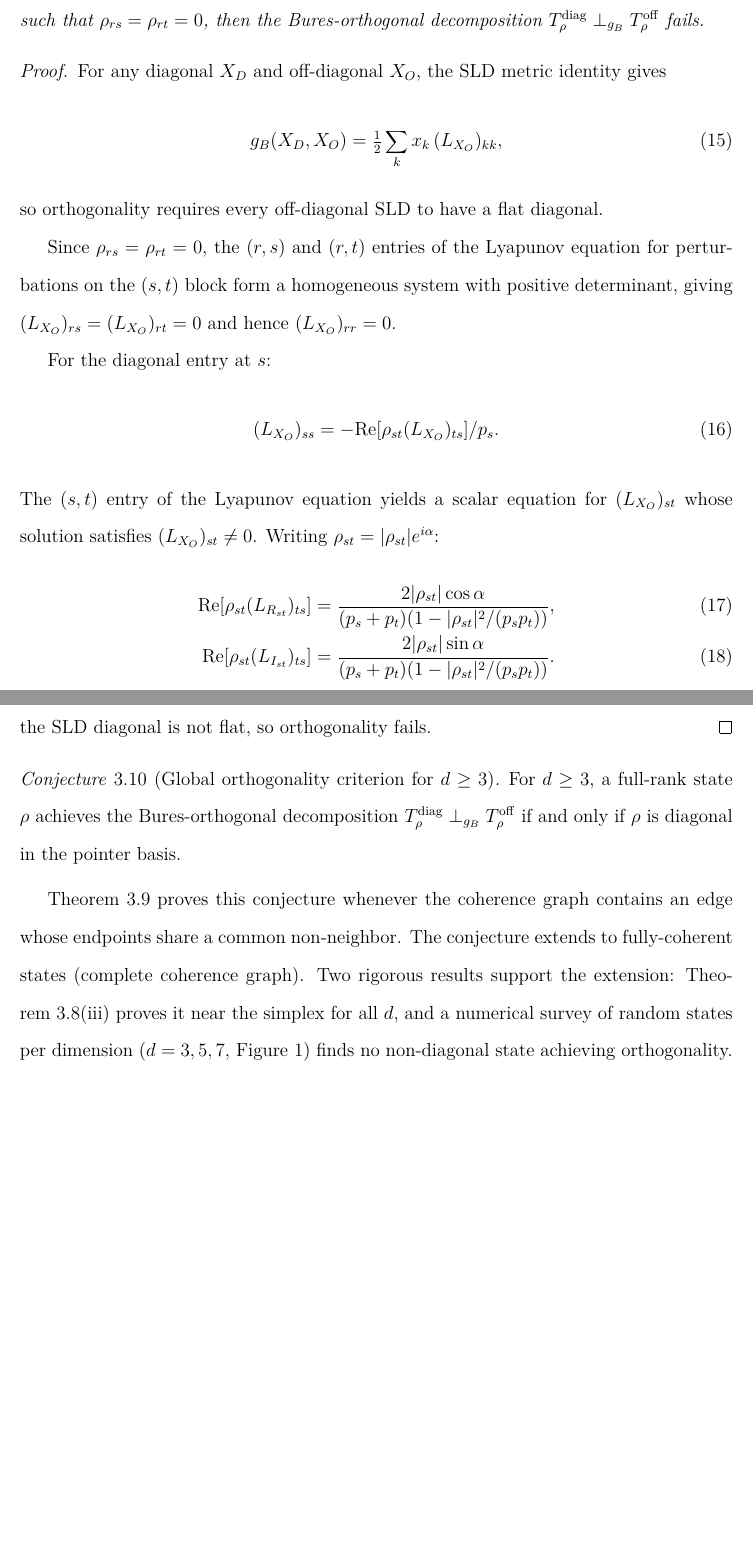
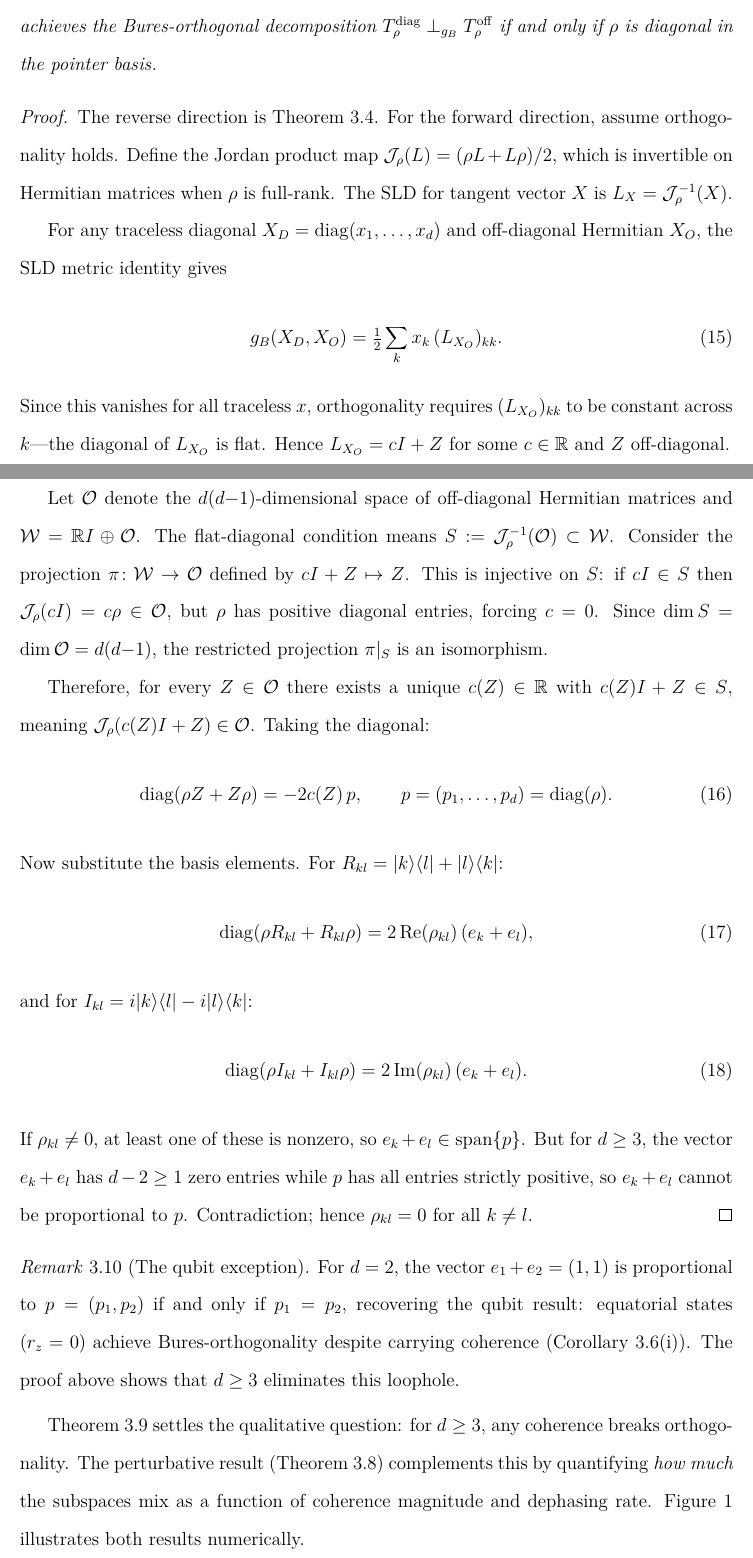
Before and after one commit to todd866/decoherence-dimensional-collapse, a LaTeX paper (decoherence_biology.tex): two parts of pages 9 and 10 of 22, joined at a grey line, cut so that both start at the same text, the shorter picture padded with empty space. Compiled offline with pdfLaTeX.

Commit message:
Prove Conjecture 1: global orthogonality theorem for d >= 3
Replace the open conjecture with a complete proof via the Jordan
product map. Key insight: orthogonality forces diag(rho Z + Z rho)
to lie in span{p} for all off-diagonal Z, but substituting basis
elements R_kl gives 2 Re(rho_kl)(e_k + e_l), which for d >= 3
cannot be proportional to p (positive entries vs zeros). Therefore
any coherence breaks Bures-orthogonality.

This subsumes the spectator theorem (removed) and settles the
qualitative higher-dimensional question completely. The perturbative
theorem is retained as the quantitative complement.

Co-Authored-By: Claude Opus 4.6 <noreply@anthropic.com>

```diff
--- a/decoherence_biology.tex
+++ b/decoherence_biology.tex
@@ -282,42 +282,47 @@ where $D_a = \mathrm{diag}(x_a^1, \ldots, x_a^d)$ is a traceless diagonal tangen
 \emph{Part~(iv):} Under $C \mapsto (1{-}2\gamma)C$, equation~\eqref{eq:cross-gram} scales as $(1{-}2\gamma)$ and vanishes as $\gamma \to 1/2$.
 \end{proof}
 
-\begin{theorem}[Spectator orthogonality criterion for $d \geq 3$]
-\label{thm:spectator-orthogonality}
-Let $d \geq 3$ and let $\rho$ be a full-rank state with $\rho_{st} \neq 0$ for some $s \neq t$. If there exists a spectator index $r \notin \{s,t\}$ such that $\rho_{rs} = \rho_{rt} = 0$, then the Bures-orthogonal decomposition $T_\rho^{\mathrm{diag}} \perp_{g_B} T_\rho^{\mathrm{off}}$ fails.
+\begin{theorem}[Global orthogonality criterion for $d \geq 3$]
+\label{thm:global-orthogonality}
+For $d \geq 3$, a full-rank state $\rho$ achieves the Bures-orthogonal decomposition $T_\rho^{\mathrm{diag}} \perp_{g_B} T_\rho^{\mathrm{off}}$ if and only if $\rho$ is diagonal in the pointer basis.
 \end{theorem}
 
 \begin{proof}
-For any diagonal $X_D$ and off-diagonal $X_O$, the SLD metric identity gives
+The reverse direction is Theorem~\ref{thm:orthogonal-decomposition}. For the forward direction, assume orthogonality holds. Define the Jordan product map $\mathcal{J}_\rho(L) = (\rho L + L\rho)/2$, which is invertible on Hermitian matrices when $\rho$ is full-rank. The SLD for tangent vector $X$ is $L_X = \mathcal{J}_\rho^{-1}(X)$.
+
+For any traceless diagonal $X_D = \mathrm{diag}(x_1, \ldots, x_d)$ and off-diagonal Hermitian $X_O$, the SLD metric identity gives
 \begin{equation}
 \label{eq:sld-identity}
-g_B(X_D, X_O) = \tfrac{1}{2}\sum_k x_k\, (L_{X_O})_{kk},
+g_B(X_D, X_O) = \tfrac{1}{2}\sum_k x_k\, (L_{X_O})_{kk}.
 \end{equation}
-so orthogonality requires every off-diagonal SLD to have a flat diagonal.
+Since this vanishes for all traceless $x$, orthogonality requires $(L_{X_O})_{kk}$ to be constant across $k$---the diagonal of $L_{X_O}$ is flat. Hence $L_{X_O} = c I + Z$ for some $c \in \mathbb{R}$ and $Z$ off-diagonal.
 
-Since $\rho_{rs} = \rho_{rt} = 0$, the $(r,s)$ and $(r,t)$ entries of the Lyapunov equation for perturbations on the $(s,t)$ block form a homogeneous system with positive determinant, giving $(L_{X_O})_{rs} = (L_{X_O})_{rt} = 0$ and hence $(L_{X_O})_{rr} = 0$.
+Let $\mathcal{O}$ denote the $d(d{-}1)$-dimensional space of off-diagonal Hermitian matrices and $\mathcal{W} = \mathbb{R}I \oplus \mathcal{O}$. The flat-diagonal condition means $S := \mathcal{J}_\rho^{-1}(\mathcal{O}) \subset \mathcal{W}$. Consider the projection $\pi\colon \mathcal{W} \to \mathcal{O}$ defined by $cI + Z \mapsto Z$. This is injective on $S$: if $cI \in S$ then $\mathcal{J}_\rho(cI) = c\rho \in \mathcal{O}$, but $\rho$ has positive diagonal entries, forcing $c = 0$. Since $\dim S = \dim \mathcal{O} = d(d{-}1)$, the restricted projection $\pi|_S$ is an isomorphism.
 
-For the diagonal entry at $s$:
+Therefore, for every $Z \in \mathcal{O}$ there exists a unique $c(Z) \in \mathbb{R}$ with $c(Z)I + Z \in S$, meaning $\mathcal{J}_\rho(c(Z)I + Z) \in \mathcal{O}$. Taking the diagonal:
 \begin{equation}
-\label{eq:Lss-formula}
-(L_{X_O})_{ss} = -\mathrm{Re}[\rho_{st}(L_{X_O})_{ts}]/p_s.
+\label{eq:diag-constraint}
+\mathrm{diag}(\rho Z + Z\rho) = -2c(Z)\, p, \qquad p = (p_1, \ldots, p_d) = \mathrm{diag}(\rho).
 \end{equation}
-The $(s,t)$ entry of the Lyapunov equation yields a scalar equation for $(L_{X_O})_{st}$ whose solution satisfies $(L_{X_O})_{st} \neq 0$. Writing $\rho_{st} = |\rho_{st}|e^{i\alpha}$:
-\begin{align}
-\label{eq:Rformula}
-\mathrm{Re}[\rho_{st}(L_{R_{st}})_{ts}] &= \frac{2|\rho_{st}|\cos\alpha}{(p_s + p_t)(1 - |\rho_{st}|^2/(p_s p_t))}, \\
-\label{eq:Iformula}
-\mathrm{Re}[\rho_{st}(L_{I_{st}})_{ts}] &= \frac{2|\rho_{st}|\sin\alpha}{(p_s + p_t)(1 - |\rho_{st}|^2/(p_s p_t))}.
-\end{align}
-Since $|\rho_{st}| > 0$, at least one of these is nonzero, making $(L_{X_O})_{ss} \neq 0$ while $(L_{X_O})_{rr} = 0$: the SLD diagonal is not flat, so orthogonality fails.
+Now substitute the basis elements. For $R_{kl} = |k\rangle\langle l| + |l\rangle\langle k|$:
+\begin{equation}
+\label{eq:diag-Rkl}
+\mathrm{diag}(\rho R_{kl} + R_{kl}\rho) = 2\,\mathrm{Re}(\rho_{kl})\,(e_k + e_l),
+\end{equation}
+and for $I_{kl} = i|k\rangle\langle l| - i|l\rangle\langle k|$:
+\begin{equation}
+\label{eq:diag-Ikl}
+\mathrm{diag}(\rho I_{kl} + I_{kl}\rho) = 2\,\mathrm{Im}(\rho_{kl})\,(e_k + e_l).
+\end{equation}
+If $\rho_{kl} \neq 0$, at least one of these is nonzero, so $e_k + e_l \in \mathrm{span}\{p\}$. But for $d \geq 3$, the vector $e_k + e_l$ has $d - 2 \geq 1$ zero entries while $p$ has all entries strictly positive, so $e_k + e_l$ cannot be proportional to $p$. Contradiction; hence $\rho_{kl} = 0$ for all $k \neq l$.
 \end{proof}
 
-\begin{conjecture}[Global orthogonality criterion for $d \geq 3$]
-\label{conj:global-orthogonality}
-For $d \geq 3$, a full-rank state $\rho$ achieves the Bures-orthogonal decomposition $T_\rho^{\mathrm{diag}} \perp_{g_B} T_\rho^{\mathrm{off}}$ if and only if $\rho$ is diagonal in the pointer basis.
-\end{conjecture}
+\begin{remark}[The qubit exception]
+\label{rem:qubit-exception}
+For $d = 2$, the vector $e_1 + e_2 = (1,1)$ is proportional to $p = (p_1, p_2)$ if and only if $p_1 = p_2$, recovering the qubit result: equatorial states ($r_z = 0$) achieve Bures-orthogonality despite carrying coherence (Corollary~\ref{cor:angle-structure}(i)). The proof above shows that $d \geq 3$ eliminates this loophole.
+\end{remark}
 
-Theorem~\ref{thm:spectator-orthogonality} proves this conjecture whenever the coherence graph contains an edge whose endpoints share a common non-neighbor. The conjecture extends to fully-coherent states (complete coherence graph). Two rigorous results support the extension: Theorem~\ref{thm:qudit-angles}(iii) proves it near the simplex for all $d$, and a numerical survey of random states per dimension ($d = 3, 5, 7$, Figure~\ref{fig:qudit-angles}) finds no non-diagonal state achieving orthogonality.
+Theorem~\ref{thm:global-orthogonality} settles the qualitative question: for $d \geq 3$, any coherence breaks orthogonality. The perturbative result (Theorem~\ref{thm:qudit-angles}) complements this by quantifying \emph{how much} the subspaces mix as a function of coherence magnitude and dephasing rate. Figure~\ref{fig:qudit-angles} illustrates both results numerically.
 
 \begin{figure}[H]
 \centering
```
Also changed, not shown: decoherence_biology.pdf, decoherence_biology.tex (9 more changed lines).
